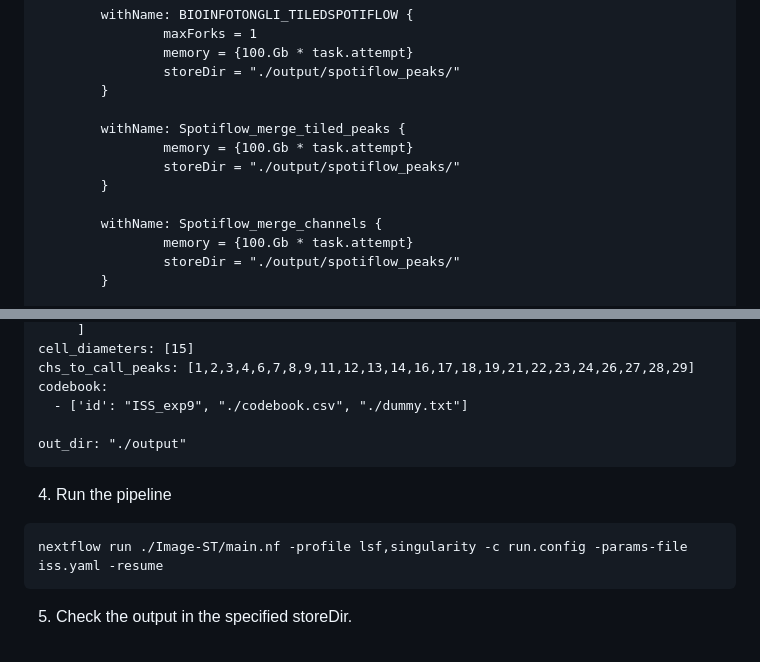
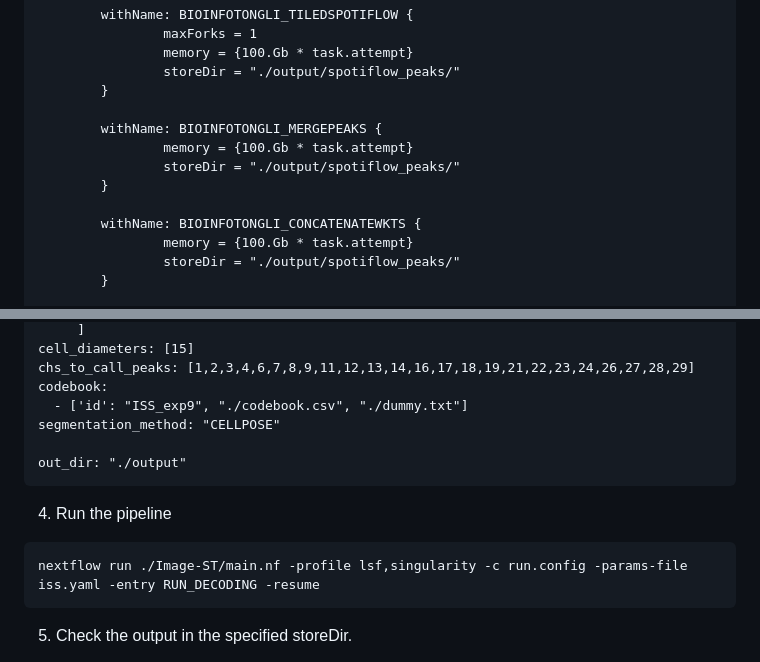
Before and after one commit to cavenel/Image-ST, a Markdown page: README.md, 2 parts joined by grey strips. Drawn GitHub-style.

Commit message:
minor fix of readme

````diff
--- a/README.md
+++ b/README.md
@@ -55,12 +55,12 @@ process {
                 storeDir = "./output/spotiflow_peaks/"
         }
 
-        withName: Spotiflow_merge_tiled_peaks {
+        withName: BIOINFOTONGLI_MERGEPEAKS {
                 memory = {100.Gb * task.attempt}
                 storeDir = "./output/spotiflow_peaks/"
         }
 
-        withName: Spotiflow_merge_channels {
+        withName: BIOINFOTONGLI_CONCATENATEWKTS {
                 memory = {100.Gb * task.attempt}
                 storeDir = "./output/spotiflow_peaks/"
         }
@@ -92,12 +92,13 @@ cell_diameters: [15]
 chs_to_call_peaks: [1,2,3,4,6,7,8,9,11,12,13,14,16,17,18,19,21,22,23,24,26,27,28,29]
 codebook:
   - ['id': "ISS_exp9", "./codebook.csv", "./dummy.txt"]
+segmentation_method: "CELLPOSE"
 
 out_dir: "./output"
 ```
 4. Run the pipeline
 ```
-nextflow run ./Image-ST/main.nf -profile lsf,singularity -c run.config -params-file iss.yaml -resume
+nextflow run ./Image-ST/main.nf -profile lsf,singularity -c run.config -params-file iss.yaml -entry RUN_DECODING -resume
 ```
 5. Check the output in the specified storeDir.
 
````
